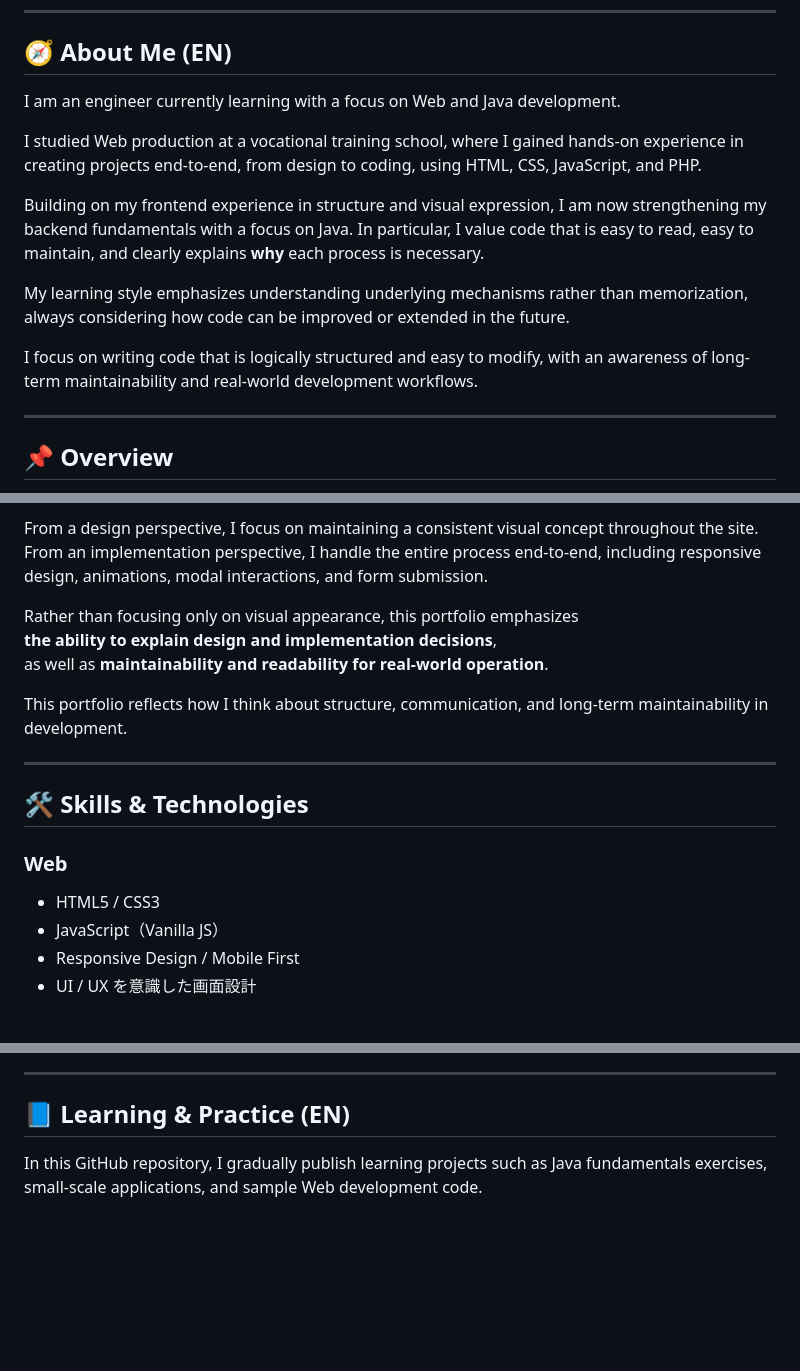
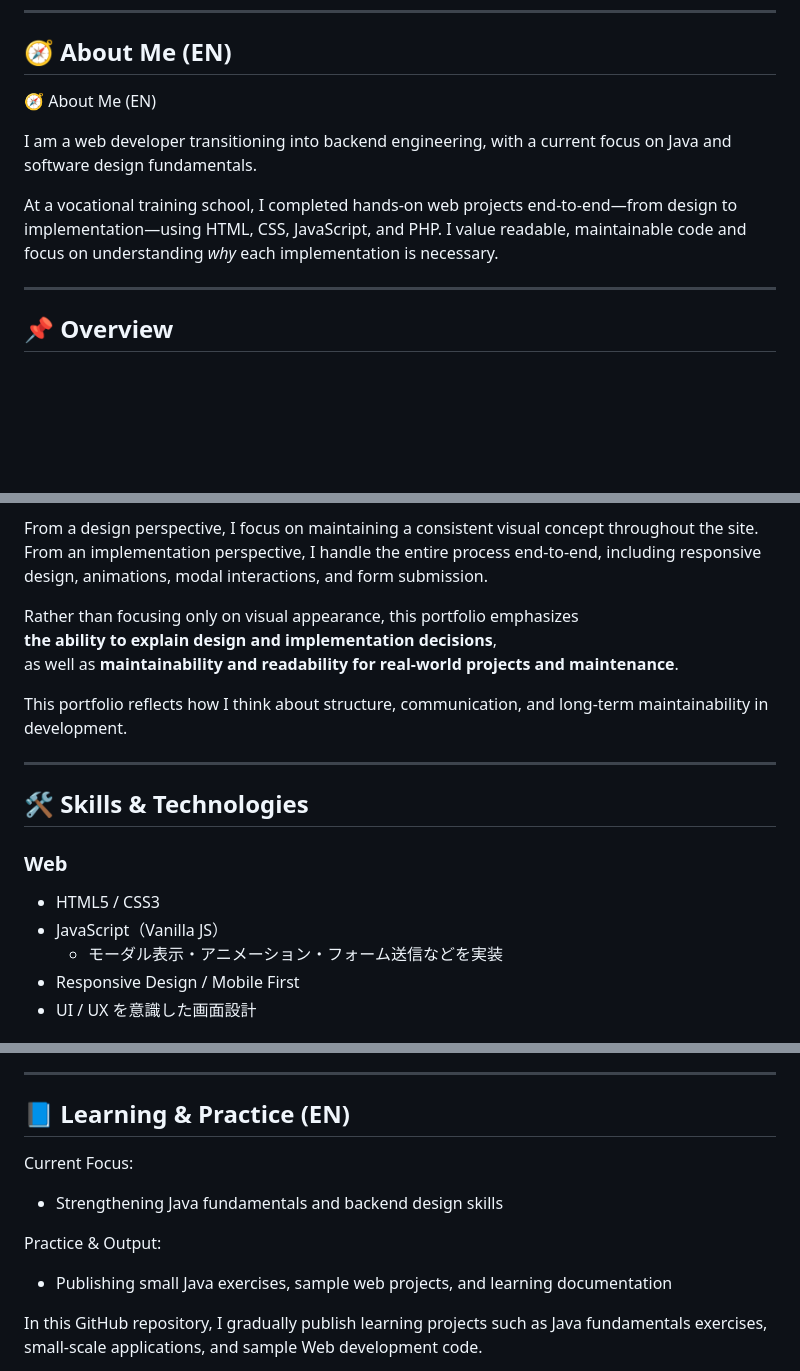
Before and after one commit to kamoi-kenichi/portfolio-website, a Markdown page: README.md, 3 parts joined by grey strips. Rendered like a GitHub page; blank space fills up the shorter version.

```diff
--- a/README.md
+++ b/README.md
@@ -23,17 +26,11 @@ I aim to build backend systems with an emphasis on readability and maintainabili
 
 ## 🧭 About Me (EN)
 
-I am an engineer currently learning with a focus on Web and Java development.
+🧭 About Me (EN)
 
-I studied Web production at a vocational training school, where I gained hands-on experience in creating projects end-to-end, from design to coding, using HTML, CSS, JavaScript, and PHP.
+I am a web developer transitioning into backend engineering, with a current focus on Java and software design fundamentals.
 
-Building on my frontend experience in structure and visual expression, I am now strengthening my backend fundamentals with a focus on Java.
-In particular, I value code that is easy to read, easy to maintain, and clearly explains **why** each process is necessary.
-
-My learning style emphasizes understanding underlying mechanisms rather than memorization, always considering how code can be improved or extended in the future.
-
-I focus on writing code that is logically structured and easy to modify,
-with an awareness of long-term maintainability and real-world development workflows.
+At a vocational training school, I completed hands-on web projects end-to-end—from design to implementation—using HTML, CSS, JavaScript, and PHP. I value readable, maintainable code and focus on understanding *why* each implementation is necessary.
 
 ---
 
@@ -64,7 +61,7 @@ From an implementation perspective, I handle the entire process end-to-end, incl
 
 Rather than focusing only on visual appearance, this portfolio emphasizes
 **the ability to explain design and implementation decisions**,
-as well as **maintainability and readability for real-world operation**.
+as well as **maintainability and readability for real-world projects and maintenance**.
 
 This portfolio reflects how I think about structure, communication,
 and long-term maintainability in development.
@@ -76,6 +73,7 @@ and long-term maintainability in development.
 ### Web
 - HTML5 / CSS3
 - JavaScript（Vanilla JS）
+  - モーダル表示・アニメーション・フォーム送信などを実装
 - Responsive Design / Mobile First
 - UI / UX を意識した画面設計
 
@@ -138,6 +137,12 @@ and implementation, with an emphasis on clarity and intentional decision-making.
 
 ## 📘 Learning & Practice (EN)
 
+Current Focus:
+- Strengthening Java fundamentals and backend design skills
+
+Practice & Output:
+- Publishing small Java exercises, sample web projects, and learning documentation
+
 In this GitHub repository, I gradually publish learning projects such as Java fundamentals exercises, small-scale applications, and sample Web development code.
 
 Rather than focusing solely on completion, I prioritize clarity,
```
Also changed, not shown: other parts of README.md (+4 -0 lines).
